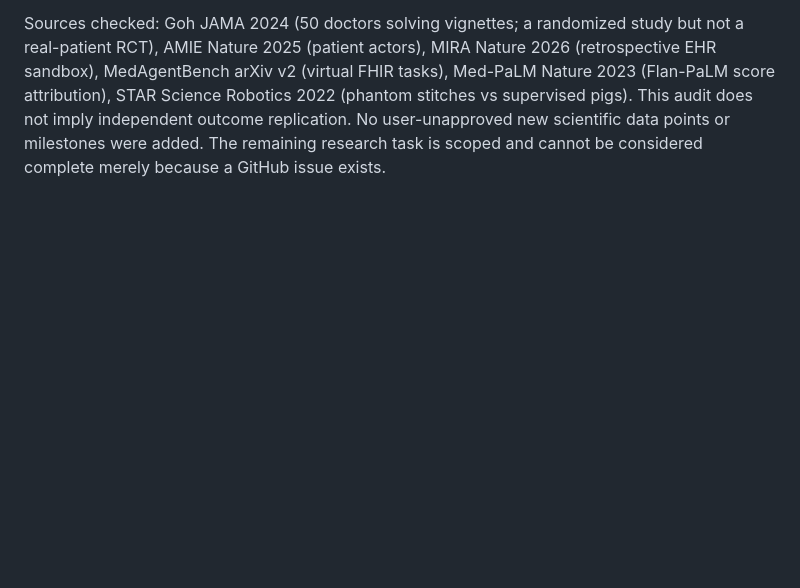
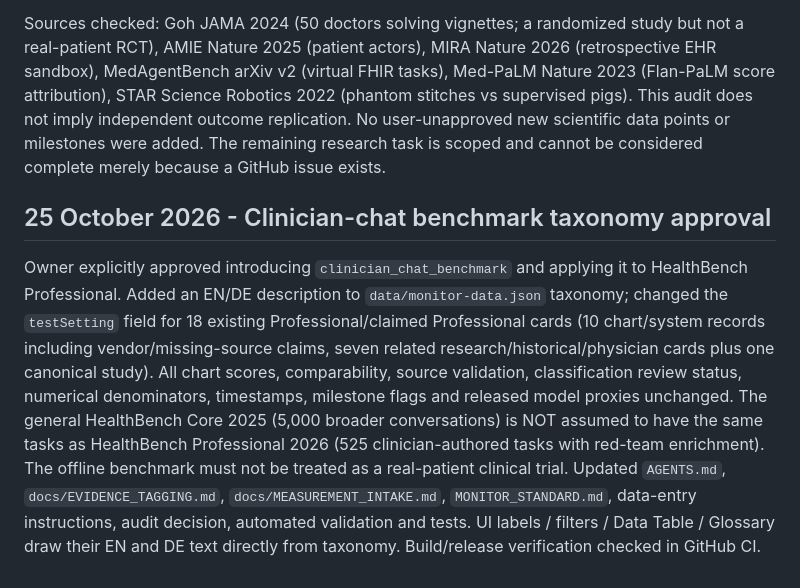
Before and after one commit to gilles-pe/ai-in-medicine-monitor, a Markdown page: docs/implementation-status.md, the part around the change. Rendered like a GitHub page; blank space fills up the shorter version.

Commit message:
docs: adopt owner-approved clinician-chat benchmark distinction and preserve evidence gate

```diff
--- a/docs/implementation-status.md
+++ b/docs/implementation-status.md
@@ -278,3 +278,6 @@ Automated checks: the initial CI exposed a typecheck issue in newly included tra
 User requested a research agent to validate historical evidence and an agent-readable protocol requiring **both** reliable primary evidence and meaningful clinical/scientific impact before any new dashboard entry. Implemented docs/MEASUREMENT_INTAKE.md; linked it from AGENTS.md, MONITOR_STANDARD.md, EVIDENCE_TAGGING.md and docs/data-entry-guide.md. Created a source-grouped audit ledger at docs/HISTORICAL_EVIDENCE_AUDIT_2026-10-25.md. Updated method-classification status only for 11 existing cards from six original publications, retaining scores, score validation statuses, benchmark frontiers and chronology. The 2017 Nature skin-CNN original Methods and curated HealthBench Professional category remain unresolved and are not declared reviewed. New audit and intake files are included in the static build and ZIP.
 
 Sources checked: Goh JAMA 2024 (50 doctors solving vignettes; a randomized study but not a real-patient RCT), AMIE Nature 2025 (patient actors), MIRA Nature 2026 (retrospective EHR sandbox), MedAgentBench arXiv v2 (virtual FHIR tasks), Med-PaLM Nature 2023 (Flan-PaLM score attribution), STAR Science Robotics 2022 (phantom stitches vs supervised pigs). This audit does not imply independent outcome replication. No user-unapproved new scientific data points or milestones were added. The remaining research task is scoped and cannot be considered complete merely because a GitHub issue exists.
+
+## 25 October 2026 - Clinician-chat benchmark taxonomy approval
+Owner explicitly approved introducing `clinician_chat_benchmark` and applying it to HealthBench Professional. Added an EN/DE description to `data/monitor-data.json` taxonomy; changed the `testSetting` field for 18 existing Professional/claimed Professional cards (10 chart/system records including vendor/missing-source claims, seven related research/historical/physician cards plus one canonical study). All chart scores, comparability, source validation, classification review status, numerical denominators, timestamps, milestone flags and released model proxies unchanged. The general HealthBench Core 2025 (5,000 broader conversations) is NOT assumed to have the same tasks as HealthBench Professional 2026 (525 clinician-authored tasks with red-team enrichment). The offline benchmark must not be treated as a real-patient clinical trial. Updated `AGENTS.md`, `docs/EVIDENCE_TAGGING.md`, `docs/MEASUREMENT_INTAKE.md`, `MONITOR_STANDARD.md`, data-entry instructions, audit decision, automated validation and tests. UI labels / filters / Data Table / Glossary draw their EN and DE text directly from taxonomy. Build/release verification checked in GitHub CI.
```
